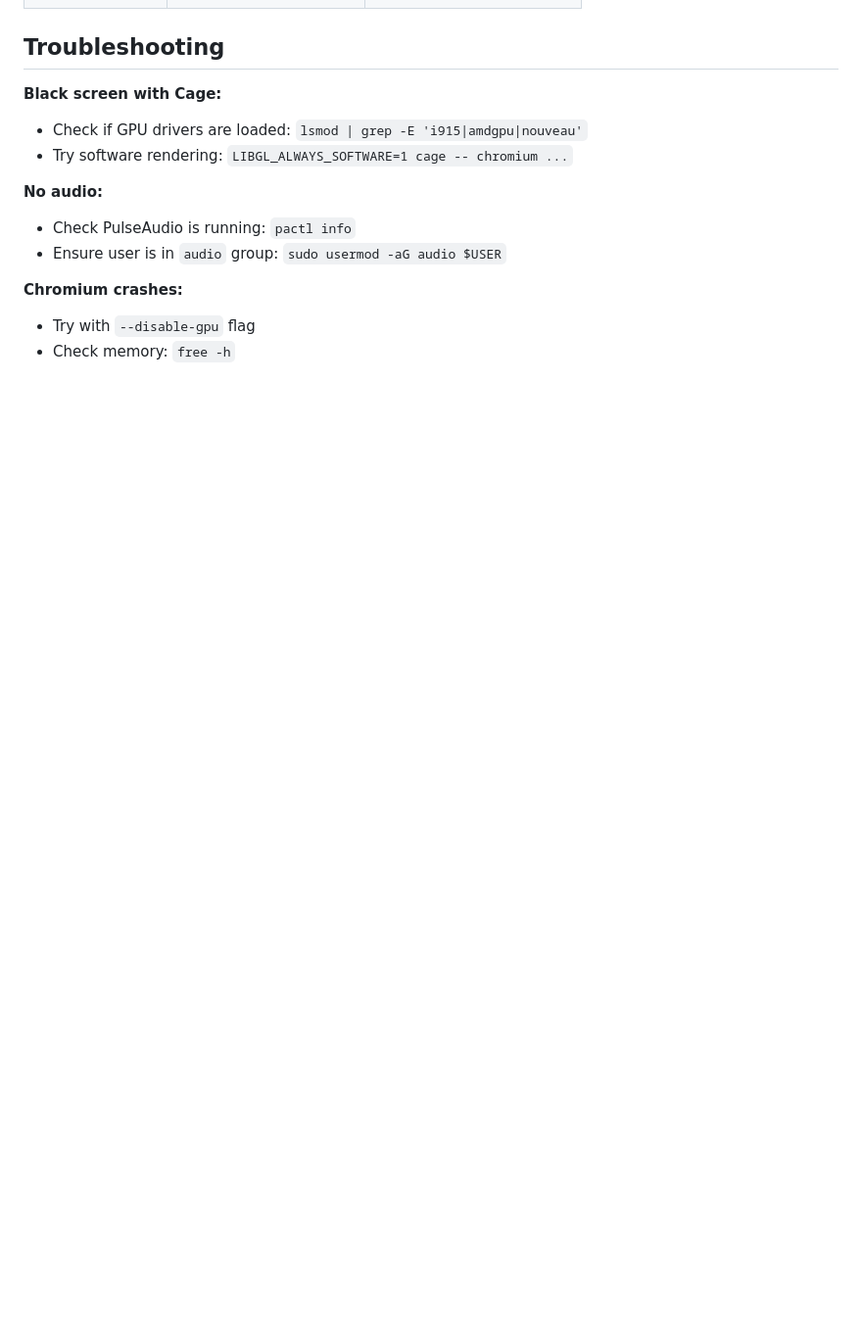
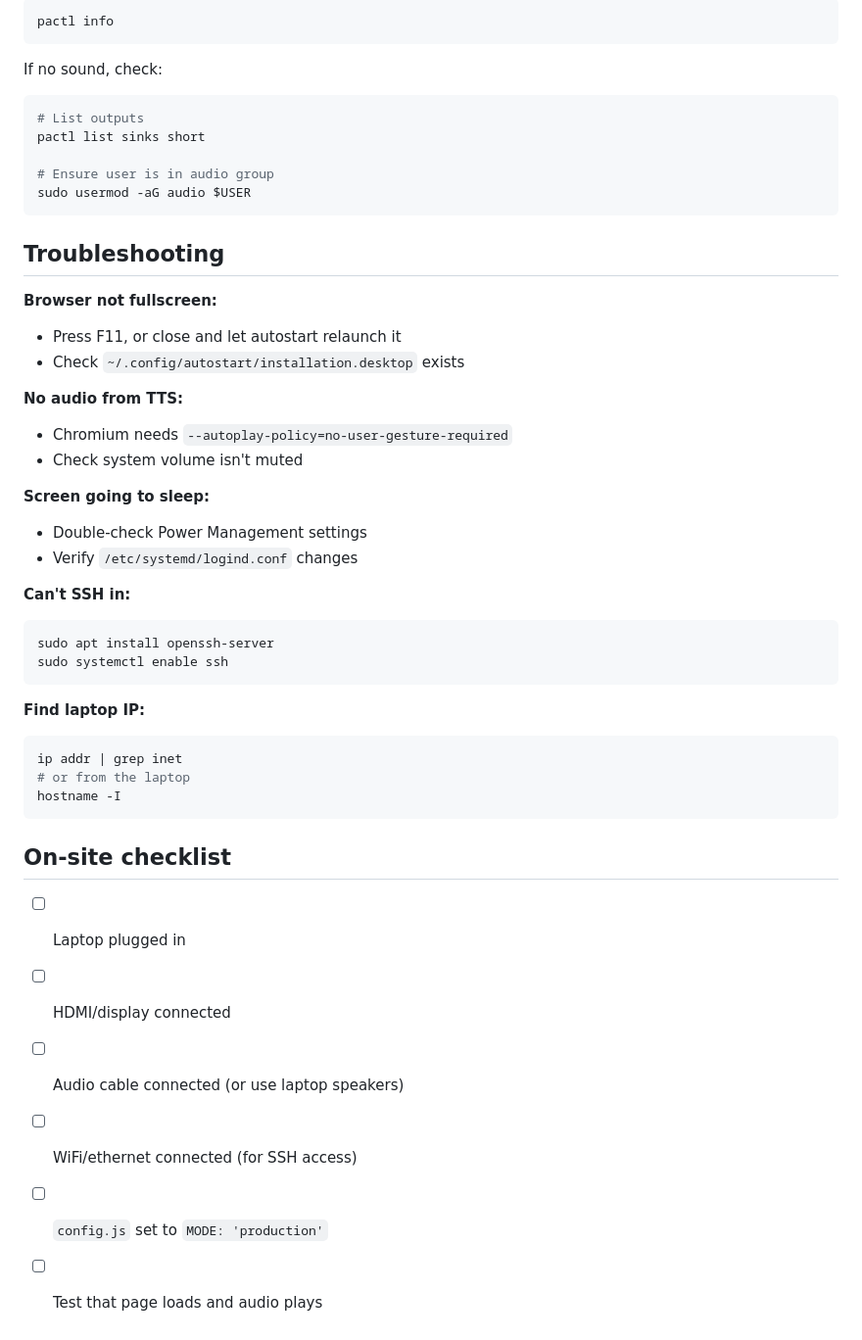
Before and after one commit to haidarnasralla/esea-installation, a Markdown page: DEPLOYMENT.md, the part around one of its changes. Shown at 98% size. Rendered like a GitHub page; blank space fills up the shorter version.

````diff
--- a/DEPLOYMENT.md
+++ b/DEPLOYMENT.md
@@ -168,14 +122,48 @@ pulseaudio --start --daemonize
+```bash
+pactl info
+```
+
+If no sound, check:
+```bash
+# List outputs
+pactl list sinks short
+
+# Ensure user is in audio group
+sudo usermod -aG audio $USER
+```
 
 ## Troubleshooting
 
-**Black screen with Cage:**
-- Check if GPU drivers are loaded: `lsmod | grep -E 'i915|amdgpu|nouveau'`
-- Try software rendering: `LIBGL_ALWAYS_SOFTWARE=1 cage -- chromium ...`
+**Browser not fullscreen:**
+- Press F11, or close and let autostart relaunch it
+- Check `~/.config/autostart/installation.desktop` exists
 
-**No audio:**
-- Check PulseAudio is running: `pactl info`
-- Ensure user is in `audio` group: `sudo usermod -aG audio $USER`
+**No audio from TTS:**
+- Chromium needs `--autoplay-policy=no-user-gesture-required`
+- Check system volume isn't muted
 
-**Chromium crashes:**
-- Try with `--disable-gpu` flag
-- Check memory: `free -h`
+**Screen going to sleep:**
+- Double-check Power Management settings
+- Verify `/etc/systemd/logind.conf` changes
+
+**Can't SSH in:**
+```bash
+sudo apt install openssh-server
+sudo systemctl enable ssh
+```
+
+**Find laptop IP:**
+```bash
+ip addr | grep inet
+# or from the laptop
+hostname -I
+```
+
+## On-site checklist
+
+- [ ] Laptop plugged in
+- [ ] HDMI/display connected
+- [ ] Audio cable connected (or use laptop speakers)
+- [ ] WiFi/ethernet connected (for SSH access)
+- [ ] `config.js` set to `MODE: 'production'`
+- [ ] Test that page loads and audio plays
````
Also changed, not shown: other parts of DEPLOYMENT.md (+79 -125 lines).
